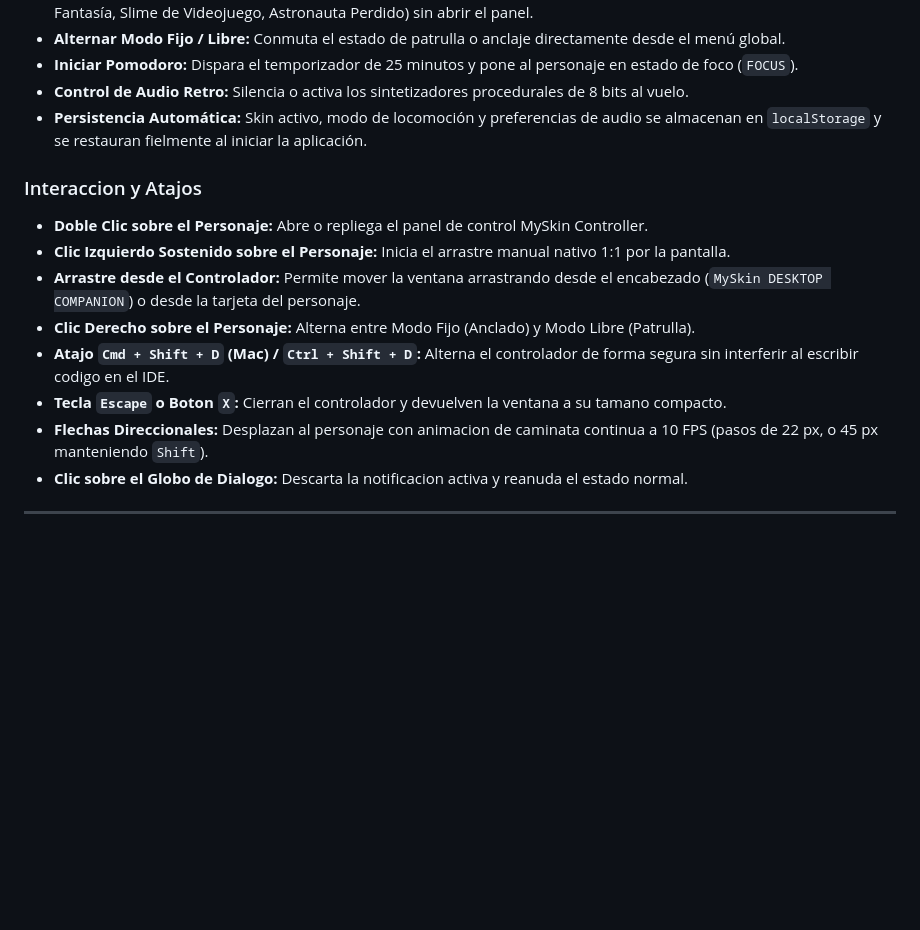
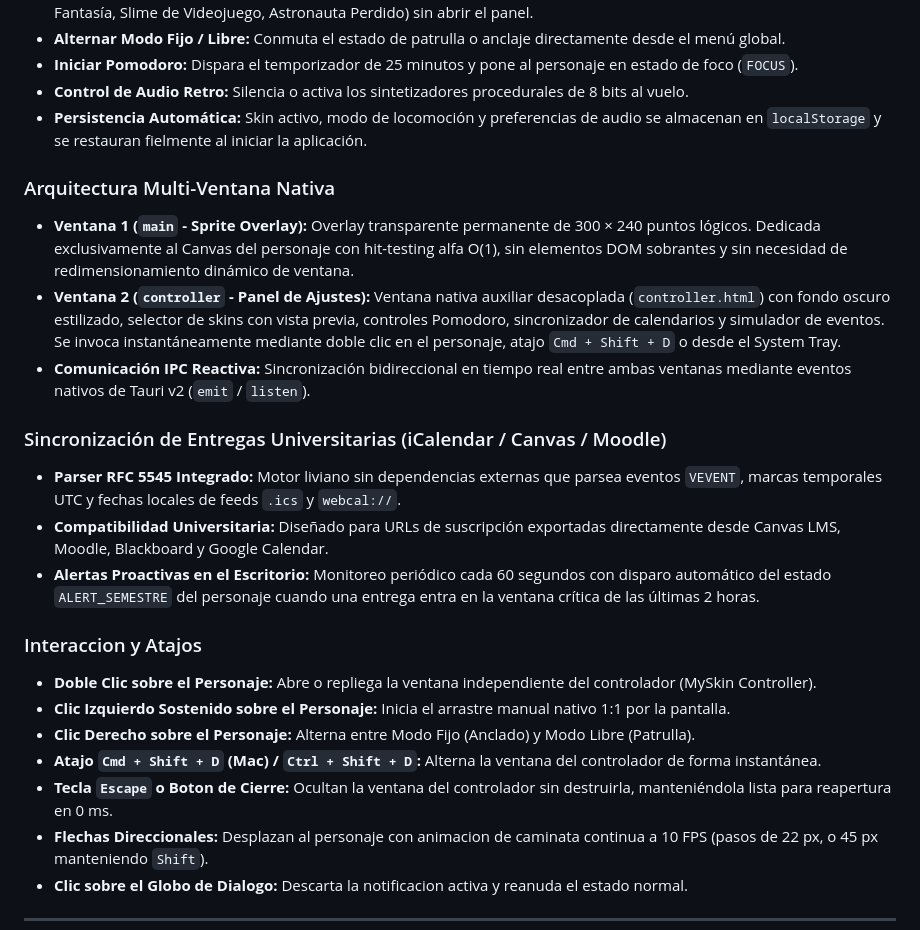
Before and after one commit to luisrodriguez-rgb/My-Skin, a Markdown page: README.md, the part around the change. Drawn GitHub-style; blank space fills up the shorter version.

Commit message:
docs: documentar arquitectura multi-ventana desacoplada y sincronizador iCalendar

```diff
--- a/README.md
+++ b/README.md
@@ -270,13 +270,22 @@ El panel de control adopta un lenguaje visual utilitario y oscuro, pensado para
 - **Control de Audio Retro:** Silencia o activa los sintetizadores procedurales de 8 bits al vuelo.
 - **Persistencia Automática:** Skin activo, modo de locomoción y preferencias de audio se almacenan en `localStorage` y se restauran fielmente al iniciar la aplicación.
 
+### Arquitectura Multi-Ventana Nativa
+- **Ventana 1 (`main` - Sprite Overlay):** Overlay transparente permanente de 300 × 240 puntos lógicos. Dedicada exclusivamente al Canvas del personaje con hit-testing alfa O(1), sin elementos DOM sobrantes y sin necesidad de redimensionamiento dinámico de ventana.
+- **Ventana 2 (`controller` - Panel de Ajustes):** Ventana nativa auxiliar desacoplada (`controller.html`) con fondo oscuro estilizado, selector de skins con vista previa, controles Pomodoro, sincronizador de calendarios y simulador de eventos. Se invoca instantáneamente mediante doble clic en el personaje, atajo `Cmd + Shift + D` o desde el System Tray.
+- **Comunicación IPC Reactiva:** Sincronización bidireccional en tiempo real entre ambas ventanas mediante eventos nativos de Tauri v2 (`emit` / `listen`).
+
+### Sincronización de Entregas Universitarias (iCalendar / Canvas / Moodle)
+- **Parser RFC 5545 Integrado:** Motor liviano sin dependencias externas que parsea eventos `VEVENT`, marcas temporales UTC y fechas locales de feeds `.ics` y `webcal://`.
+- **Compatibilidad Universitaria:** Diseñado para URLs de suscripción exportadas directamente desde Canvas LMS, Moodle, Blackboard y Google Calendar.
+- **Alertas Proactivas en el Escritorio:** Monitoreo periódico cada 60 segundos con disparo automático del estado `ALERT_SEMESTRE` del personaje cuando una entrega entra en la ventana crítica de las últimas 2 horas.
+
 ### Interaccion y Atajos
-- **Doble Clic sobre el Personaje:** Abre o repliega el panel de control MySkin Controller.
+- **Doble Clic sobre el Personaje:** Abre o repliega la ventana independiente del controlador (MySkin Controller).
 - **Clic Izquierdo Sostenido sobre el Personaje:** Inicia el arrastre manual nativo 1:1 por la pantalla.
-- **Arrastre desde el Controlador:** Permite mover la ventana arrastrando desde el encabezado (`MySkin DESKTOP COMPANION`) o desde la tarjeta del personaje.
 - **Clic Derecho sobre el Personaje:** Alterna entre Modo Fijo (Anclado) y Modo Libre (Patrulla).
-- **Atajo `Cmd + Shift + D` (Mac) / `Ctrl + Shift + D`:** Alterna el controlador de forma segura sin interferir al escribir codigo en el IDE.
-- **Tecla `Escape` o Boton `X`:** Cierran el controlador y devuelven la ventana a su tamano compacto.
+- **Atajo `Cmd + Shift + D` (Mac) / `Ctrl + Shift + D`:** Alterna la ventana del controlador de forma instantánea.
+- **Tecla `Escape` o Boton de Cierre:** Ocultan la ventana del controlador sin destruirla, manteniéndola lista para reapertura en 0 ms.
 - **Flechas Direccionales:** Desplazan al personaje con animacion de caminata continua a 10 FPS (pasos de 22 px, o 45 px manteniendo `Shift`).
 - **Clic sobre el Globo de Dialogo:** Descarta la notificacion activa y reanuda el estado normal.
 
```
Also changed, not shown: docs/AUDIT_AND_ROADMAP.md (+4 -2 lines).
